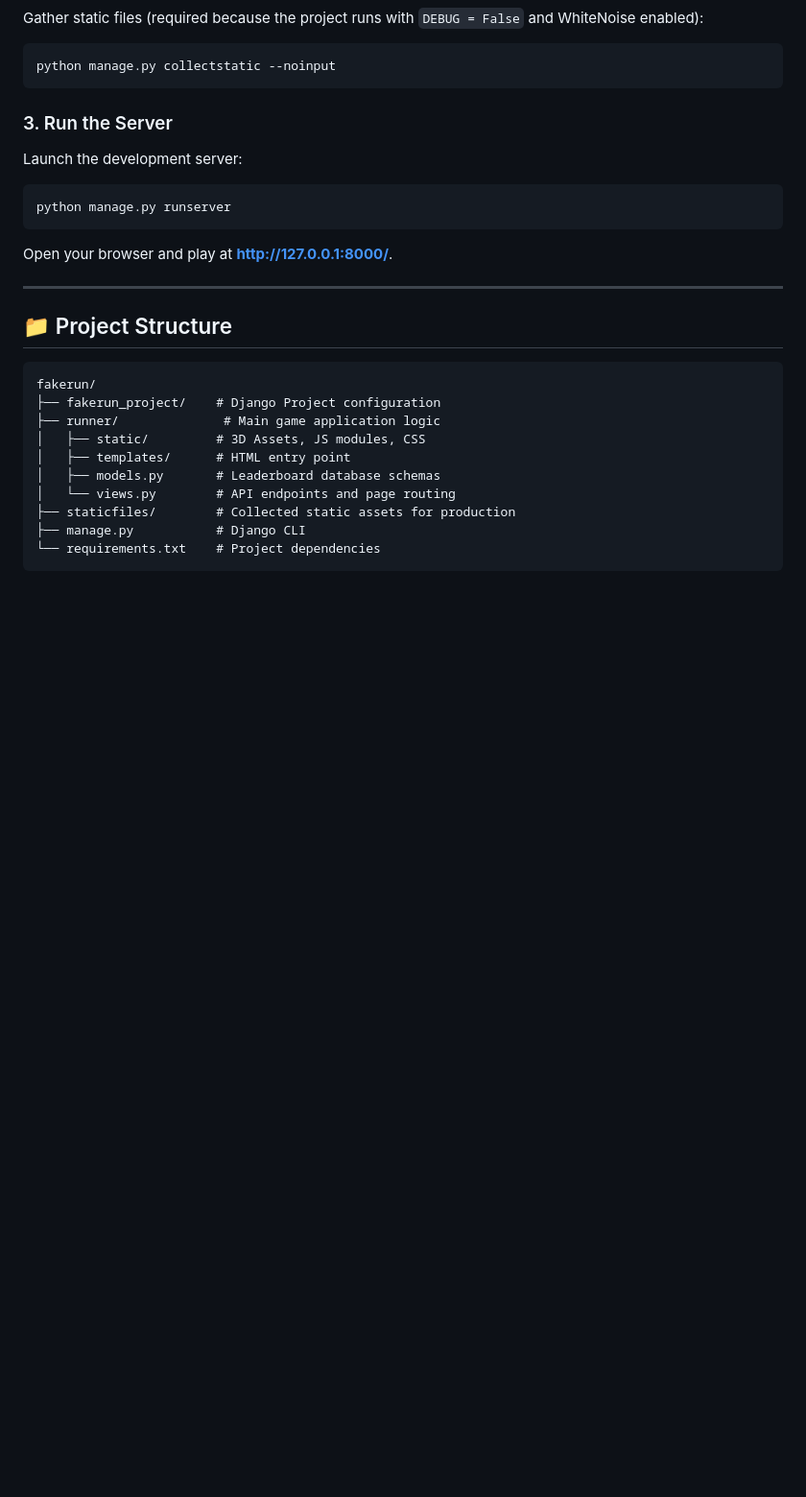
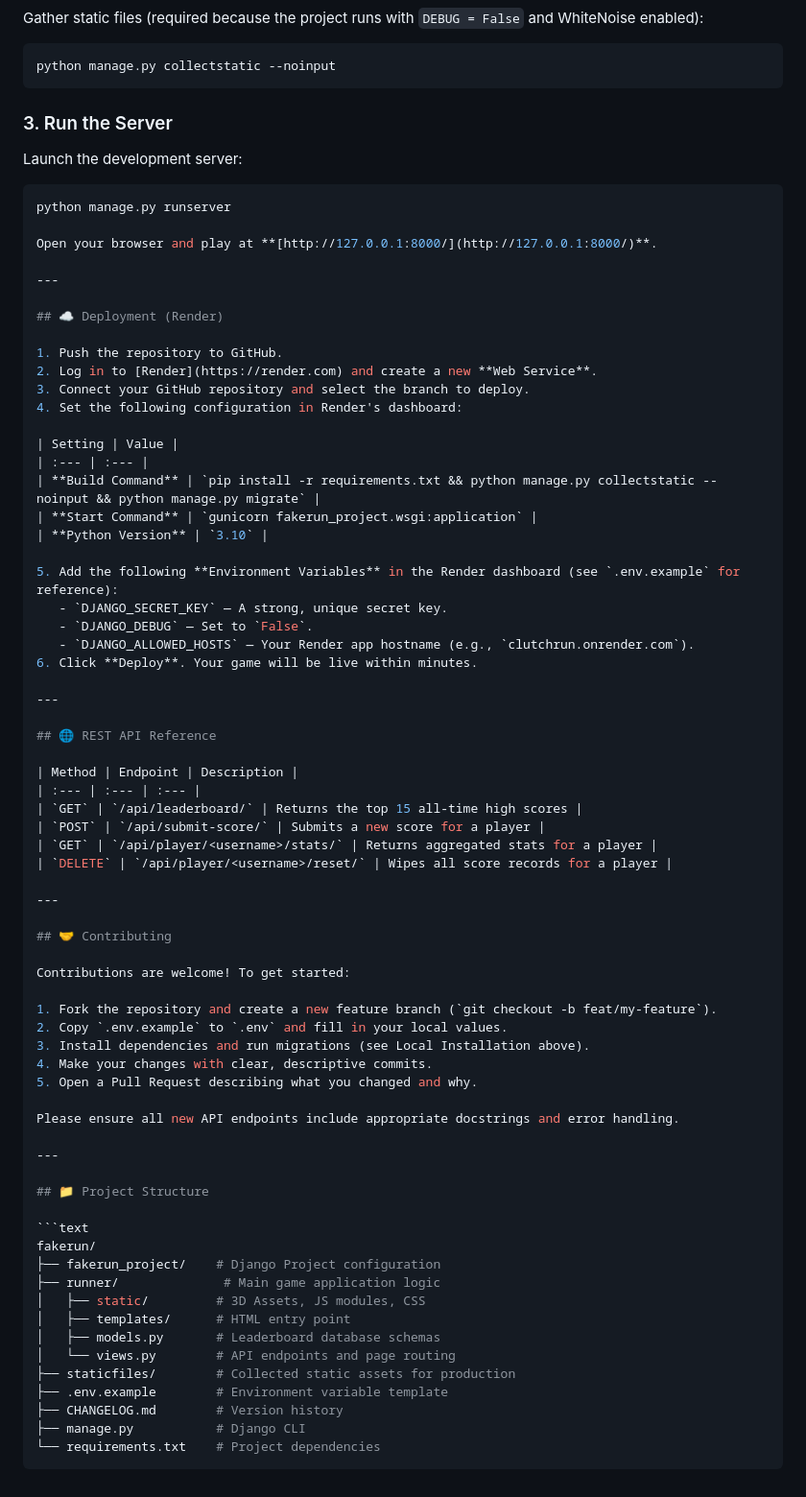
Before and after one commit to arjun906130/fakerun, a Markdown page: README.md, the part around the change. Shown at 96% size. Rendered like a GitHub page; blank space fills up the shorter version.

Commit message:
docs: add Deployment guide, REST API reference, and Contributing section to README

````diff
--- a/README.md
+++ b/README.md
@@ -75,9 +75,54 @@ python manage.py collectstatic --noinput
 Launch the development server:
 ```bash
 python manage.py runserver
-```
 
 Open your browser and play at **[http://127.0.0.1:8000/](http://127.0.0.1:8000/)**.
+
+---
+
+## ☁️ Deployment (Render)
+
+1. Push the repository to GitHub.
+2. Log in to [Render](https://render.com) and create a new **Web Service**.
+3. Connect your GitHub repository and select the branch to deploy.
+4. Set the following configuration in Render's dashboard:
+
+| Setting | Value |
+| :--- | :--- |
+| **Build Command** | `pip install -r requirements.txt && python manage.py collectstatic --noinput && python manage.py migrate` |
+| **Start Command** | `gunicorn fakerun_project.wsgi:application` |
+| **Python Version** | `3.10` |
+
+5. Add the following **Environment Variables** in the Render dashboard (see `.env.example` for reference):
+   - `DJANGO_SECRET_KEY` — A strong, unique secret key.
+   - `DJANGO_DEBUG` — Set to `False`.
+   - `DJANGO_ALLOWED_HOSTS` — Your Render app hostname (e.g., `clutchrun.onrender.com`).
+6. Click **Deploy**. Your game will be live within minutes.
+
+---
+
+## 🌐 REST API Reference
+
+| Method | Endpoint | Description |
+| :--- | :--- | :--- |
+| `GET` | `/api/leaderboard/` | Returns the top 15 all-time high scores |
+| `POST` | `/api/submit-score/` | Submits a new score for a player |
+| `GET` | `/api/player/<username>/stats/` | Returns aggregated stats for a player |
+| `DELETE` | `/api/player/<username>/reset/` | Wipes all score records for a player |
+
+---
+
+## 🤝 Contributing
+
+Contributions are welcome! To get started:
+
+1. Fork the repository and create a new feature branch (`git checkout -b feat/my-feature`).
+2. Copy `.env.example` to `.env` and fill in your local values.
+3. Install dependencies and run migrations (see Local Installation above).
+4. Make your changes with clear, descriptive commits.
+5. Open a Pull Request describing what you changed and why.
+
+Please ensure all new API endpoints include appropriate docstrings and error handling.
 
 ---
 
@@ -92,6 +137,8 @@ fakerun/
 │   ├── models.py       # Leaderboard database schemas
 │   └── views.py        # API endpoints and page routing
 ├── staticfiles/        # Collected static assets for production
+├── .env.example        # Environment variable template
+├── CHANGELOG.md        # Version history
 ├── manage.py           # Django CLI
 └── requirements.txt    # Project dependencies
 ```
````
